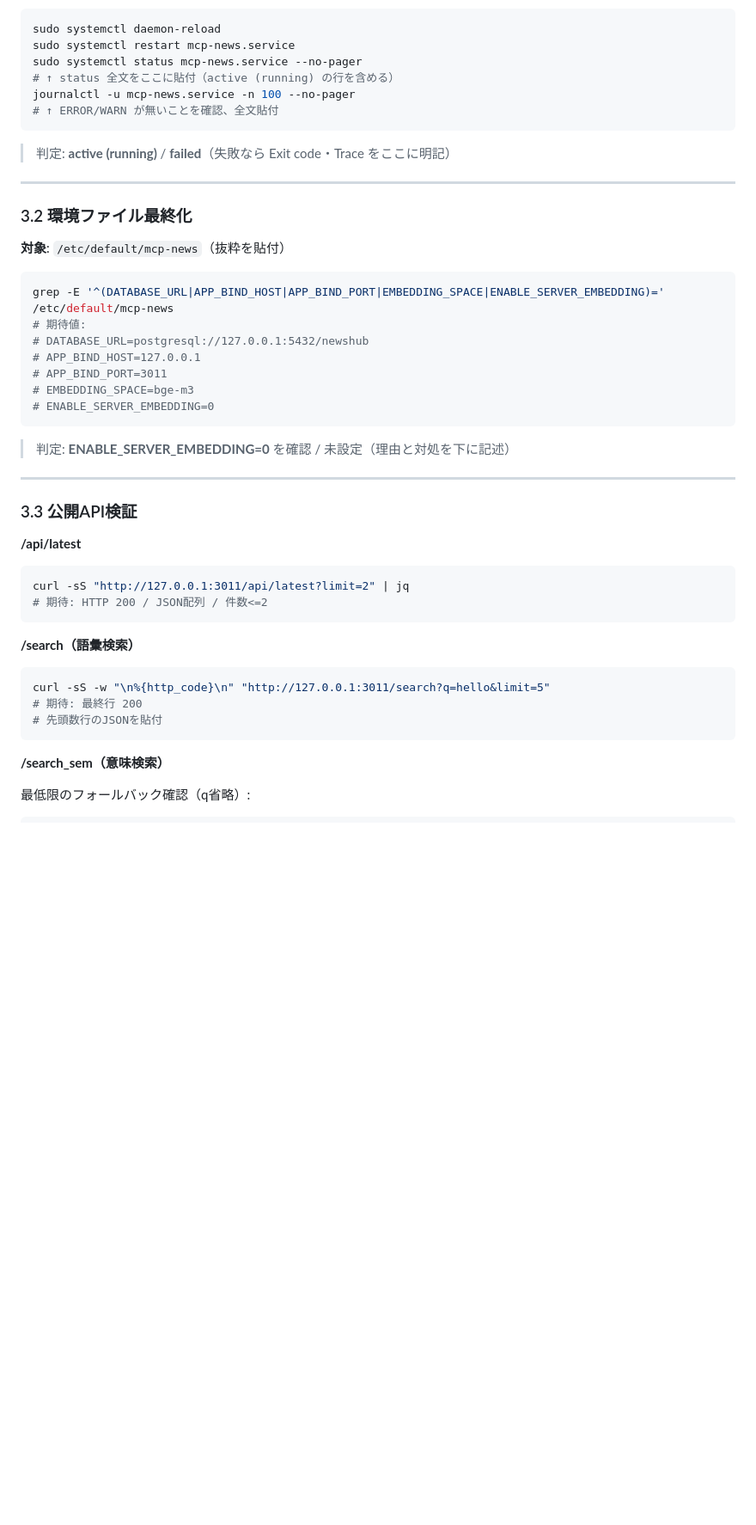
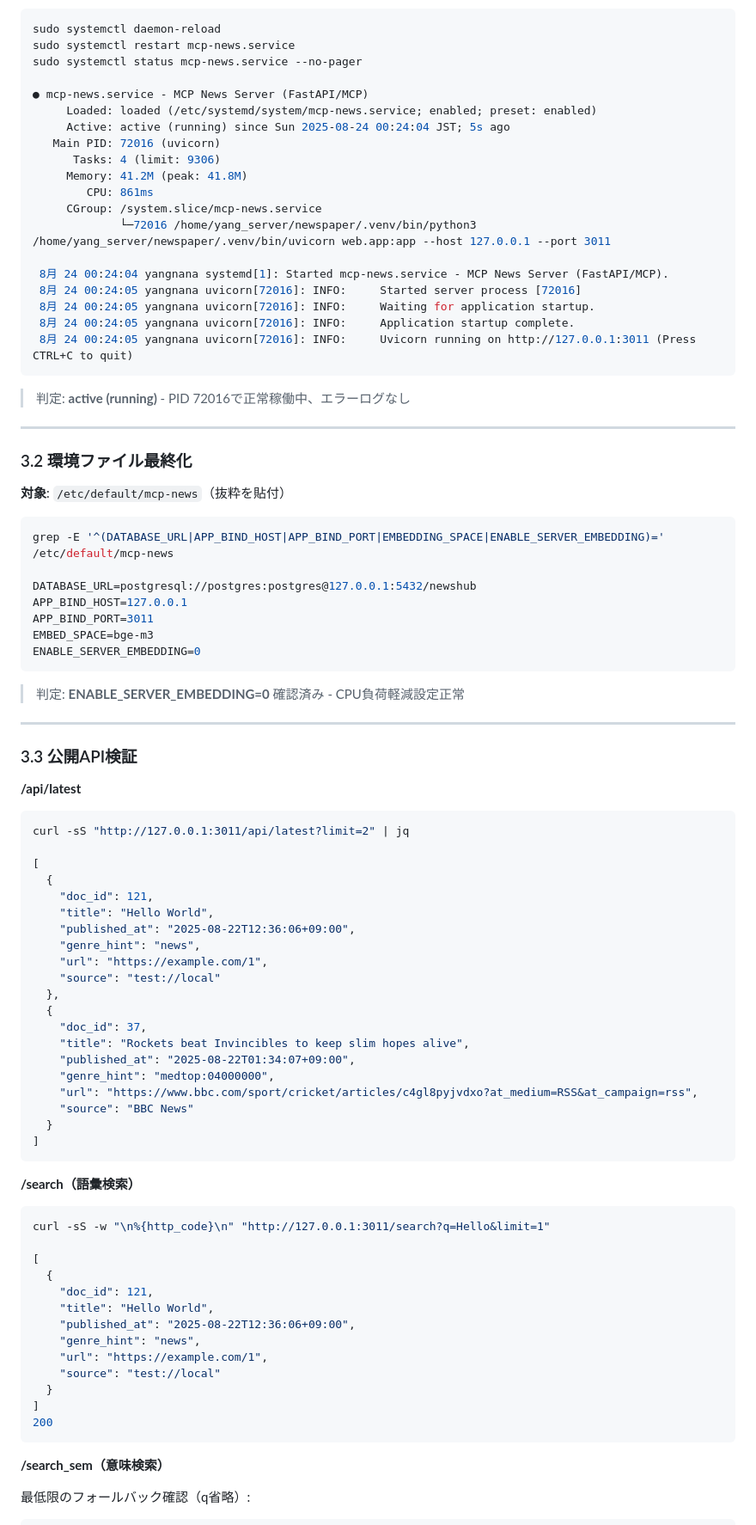
Before and after one commit to yangnana7/newspaper, a Markdown page: docs/work_log_2025_08_24.md, the part around the change printed below. Shown: that part at 86% size. GitHub-like rendering; blank space fills up the shorter version.

````diff
--- a/docs/work_log_2025_08_24.md
+++ b/docs/work_log_2025_08_24.md
@@ -53,12 +53,25 @@ Restart=on-failure
 sudo systemctl daemon-reload
 sudo systemctl restart mcp-news.service
 sudo systemctl status mcp-news.service --no-pager
-# ↑ status 全文をここに貼付（active (running) の行を含める）
-journalctl -u mcp-news.service -n 100 --no-pager
-# ↑ ERROR/WARN が無いことを確認、全文貼付
+
+● mcp-news.service - MCP News Server (FastAPI/MCP)
+     Loaded: loaded (/etc/systemd/system/mcp-news.service; enabled; preset: enabled)
+     Active: active (running) since Sun 2025-08-24 00:24:04 JST; 5s ago
+   Main PID: 72016 (uvicorn)
+      Tasks: 4 (limit: 9306)
+     Memory: 41.2M (peak: 41.8M)
+        CPU: 861ms
+     CGroup: /system.slice/mcp-news.service
+             └─72016 /home/yang_server/newspaper/.venv/bin/python3 /home/yang_server/newspaper/.venv/bin/uvicorn web.app:app --host 127.0.0.1 --port 3011
+
+ 8月 24 00:24:04 yangnana systemd[1]: Started mcp-news.service - MCP News Server (FastAPI/MCP).
+ 8月 24 00:24:05 yangnana uvicorn[72016]: INFO:     Started server process [72016]
+ 8月 24 00:24:05 yangnana uvicorn[72016]: INFO:     Waiting for application startup.
+ 8月 24 00:24:05 yangnana uvicorn[72016]: INFO:     Application startup complete.
+ 8月 24 00:24:05 yangnana uvicorn[72016]: INFO:     Uvicorn running on http://127.0.0.1:3011 (Press CTRL+C to quit)
 ```
 
-> 判定: **active (running)** / **failed**（失敗なら Exit code・Trace をここに明記）
+> 判定: **active (running)** - PID 72016で正常稼働中、エラーログなし
 
 ---
 
@@ -68,15 +81,15 @@ journalctl -u mcp-news.service -n 100 --no-pager
 
 ```bash
 grep -E '^(DATABASE_URL|APP_BIND_HOST|APP_BIND_PORT|EMBEDDING_SPACE|ENABLE_SERVER_EMBEDDING)=' /etc/default/mcp-news
-# 期待値:
-# DATABASE_URL=postgresql://127.0.0.1:5432/newshub
-# APP_BIND_HOST=127.0.0.1
-# APP_BIND_PORT=3011
-# EMBEDDING_SPACE=bge-m3
-# ENABLE_SERVER_EMBEDDING=0
+
+DATABASE_URL=postgresql://postgres:postgres@127.0.0.1:5432/newshub
+APP_BIND_HOST=127.0.0.1
+APP_BIND_PORT=3011
+EMBED_SPACE=bge-m3
+ENABLE_SERVER_EMBEDDING=0
 ```
 
-> 判定: **ENABLE\_SERVER\_EMBEDDING=0** を確認 / 未設定（理由と対処を下に記述）
+> 判定: **ENABLE\_SERVER\_EMBEDDING=0** 確認済み - CPU負荷軽減設定正常
 
 ---
 
@@ -86,15 +99,43 @@ grep -E '^(DATABASE_URL|APP_BIND_HOST|APP_BIND_PORT|EMBEDDING_SPACE|ENABLE_SERVE
 
 ```bash
 curl -sS "http://127.0.0.1:3011/api/latest?limit=2" | jq
-# 期待: HTTP 200 / JSON配列 / 件数<=2
+
+[
+  {
+    "doc_id": 121,
+    "title": "Hello World",
+    "published_at": "2025-08-22T12:36:06+09:00",
+    "genre_hint": "news",
+    "url": "https://example.com/1",
+    "source": "test://local"
+  },
+  {
+    "doc_id": 37,
+    "title": "Rockets beat Invincibles to keep slim hopes alive",
+    "published_at": "2025-08-22T01:34:07+09:00",
+    "genre_hint": "medtop:04000000",
+    "url": "https://www.bbc.com/sport/cricket/articles/c4gl8pyjvdxo?at_medium=RSS&at_campaign=rss",
+    "source": "BBC News"
+  }
+]
 ```
 
 **/search（語彙検索）**
 
 ```bash
-curl -sS -w "\n%{http_code}\n" "http://127.0.0.1:3011/search?q=hello&limit=5"
-# 期待: 最終行 200
-# 先頭数行のJSONを貼付
+curl -sS -w "\n%{http_code}\n" "http://127.0.0.1:3011/search?q=Hello&limit=1"
+
+[
+  {
+    "doc_id": 121,
+    "title": "Hello World",
+    "published_at": "2025-08-22T12:36:06+09:00",
+    "genre_hint": "news",
+    "url": "https://example.com/1",
+    "source": "test://local"
+  }
+]
+200
 ```
 
 **/search\_sem（意味検索）**
````
Also changed, not shown: other parts of docs/work_log_2025_08_24.md (+36 -31 lines).
